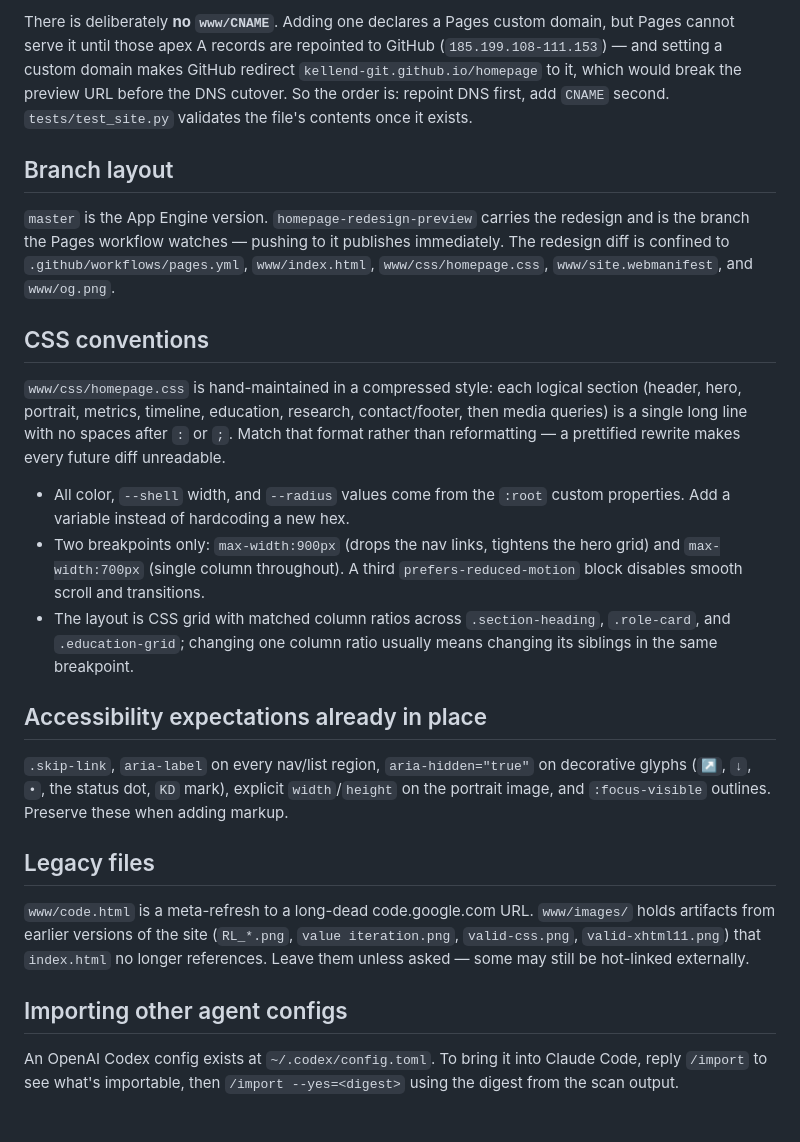
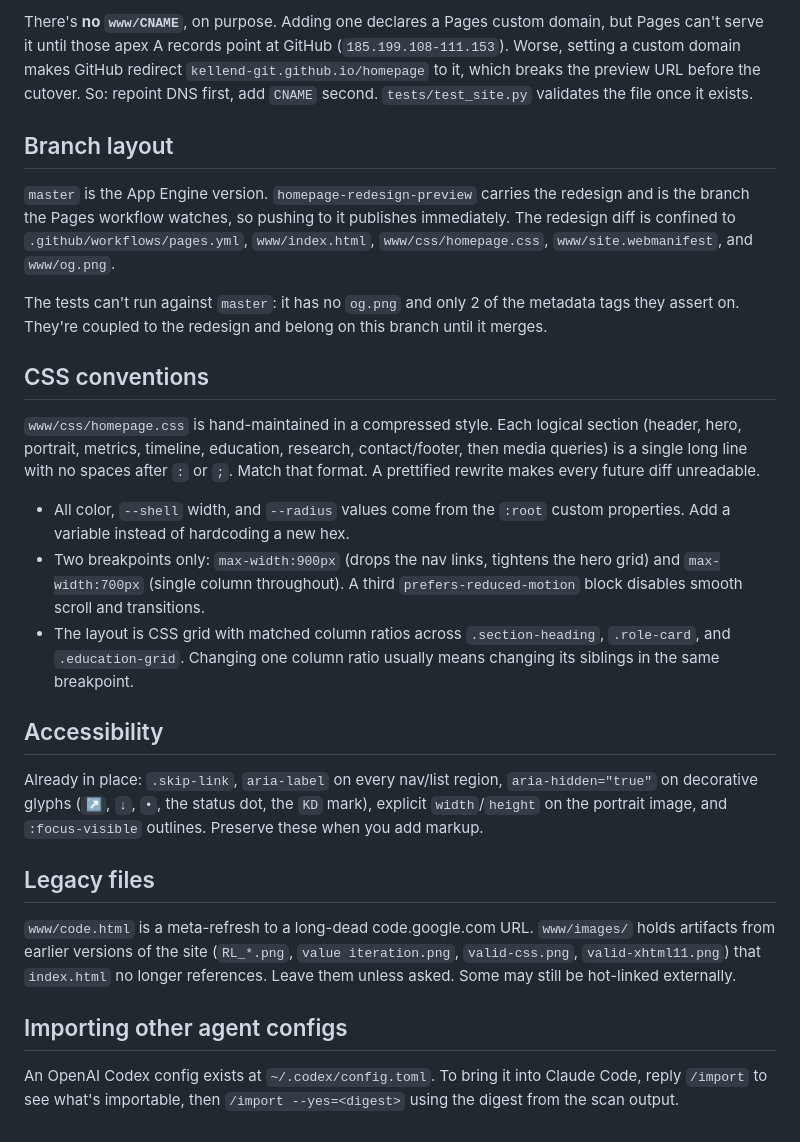
Before and after one commit to kellend-git/homepage, a Markdown page: CLAUDE.md, the part around one of its changes. Drawn GitHub-style.

```diff
--- a/CLAUDE.md
+++ b/CLAUDE.md
@@ -95,53 +100,57 @@ that serve this site off App Engine. Verified Aug 2026:
 
-There is deliberately **no `www/CNAME`**. Adding one declares a Pages custom
-domain, but Pages cannot serve it until those apex A records are repointed to
-GitHub (`185.199.108-111.153`) — and setting a custom domain makes GitHub
-redirect `kellend-git.github.io/homepage` to it, which would break the preview
-URL before the DNS cutover. So the order is: repoint DNS first, add `CNAME`
-second. `tests/test_site.py` validates the file's contents once it exists.
+There's **no `www/CNAME`**, on purpose. Adding one declares a Pages custom domain,
+but Pages can't serve it until those apex A records point at GitHub
+(`185.199.108-111.153`). Worse, setting a custom domain makes GitHub redirect
+`kellend-git.github.io/homepage` to it, which breaks the preview URL before the
+cutover. So: repoint DNS first, add `CNAME` second. `tests/test_site.py`
+validates the file once it exists.
 
 ## Branch layout
 
 `master` is the App Engine version. `homepage-redesign-preview` carries the
-redesign and is the branch the Pages workflow watches — pushing to it publishes
+redesign and is the branch the Pages workflow watches, so pushing to it publishes
 immediately. The redesign diff is confined to `.github/workflows/pages.yml`,
 `www/index.html`, `www/css/homepage.css`, `www/site.webmanifest`, and
 `www/og.png`.
 
+The tests can't run against `master`: it has no `og.png` and only 2 of the
+metadata tags they assert on. They're coupled to the redesign and belong on this
+branch until it merges.
+
 ## CSS conventions
 
-`www/css/homepage.css` is hand-maintained in a compressed style: each logical
+`www/css/homepage.css` is hand-maintained in a compressed style. Each logical
 section (header, hero, portrait, metrics, timeline, education, research,
-contact/footer, then media queries) is a single long line with no spaces after
-`:` or `;`. Match that format rather than reformatting — a prettified rewrite
-makes every future diff unreadable.
+contact/footer, then media queries) is a single long line with no spaces after `:`
+or `;`. Match that format. A prettified rewrite makes every future diff
+unreadable.
 
 - All color, `--shell` width, and `--radius` values come from the `:root` custom
   properties. Add a variable instead of hardcoding a new hex.
-- Two breakpoints only: `max-width:900px` (drops the nav links, tightens the
-  hero grid) and `max-width:700px` (single column throughout). A third
+- Two breakpoints only: `max-width:900px` (drops the nav links, tightens the hero
+  grid) and `max-width:700px` (single column throughout). A third
   `prefers-reduced-motion` block disables smooth scroll and transitions.
 - The layout is CSS grid with matched column ratios across `.section-heading`,
-  `.role-card`, and `.education-grid`; changing one column ratio usually means
+  `.role-card`, and `.education-grid`. Changing one column ratio usually means
   changing its siblings in the same breakpoint.
 
-## Accessibility expectations already in place
+## Accessibility
 
-`.skip-link`, `aria-label` on every nav/list region, `aria-hidden="true"` on
-decorative glyphs (`↗`, `↓`, `•`, the status dot, `KD` mark), explicit
-`width`/`height` on the portrait image, and `:focus-visible` outlines. Preserve
-these when adding markup.
+Already in place: `.skip-link`, `aria-label` on every nav/list region,
+`aria-hidden="true"` on decorative glyphs (`↗`, `↓`, `•`, the status dot, the `KD`
+mark), explicit `width`/`height` on the portrait image, and `:focus-visible`
+outlines. Preserve these when you add markup.
 
 ## Legacy files
 
-`www/code.html` is a meta-refresh to a long-dead code.google.com URL.
-`www/images/` holds artifacts from earlier versions of the site
-(`RL_*.png`, `value iteration.png`, `valid-css.png`, `valid-xhtml11.png`) that
-`index.html` no longer references. Leave them unless asked — some may still be
-hot-linked externally.
+`www/code.html` is a meta-refresh to a long-dead code.google.com URL. `www/images/`
+holds artifacts from earlier versions of the site (`RL_*.png`,
+`value iteration.png`, `valid-css.png`, `valid-xhtml11.png`) that `index.html` no
+longer references. Leave them unless asked. Some may still be hot-linked
+externally.
 
 ## Importing other agent configs
 
 An OpenAI Codex config exists at `~/.codex/config.toml`. To bring it into Claude
-Code, reply `/import` to see what's importable, then
-`/import --yes=<digest>` using the digest from the scan output.
+Code, reply `/import` to see what's importable, then `/import --yes=<digest>`
+using the digest from the scan output.
```
Also changed, not shown: other parts of CLAUDE.md (+45 -40 lines).
